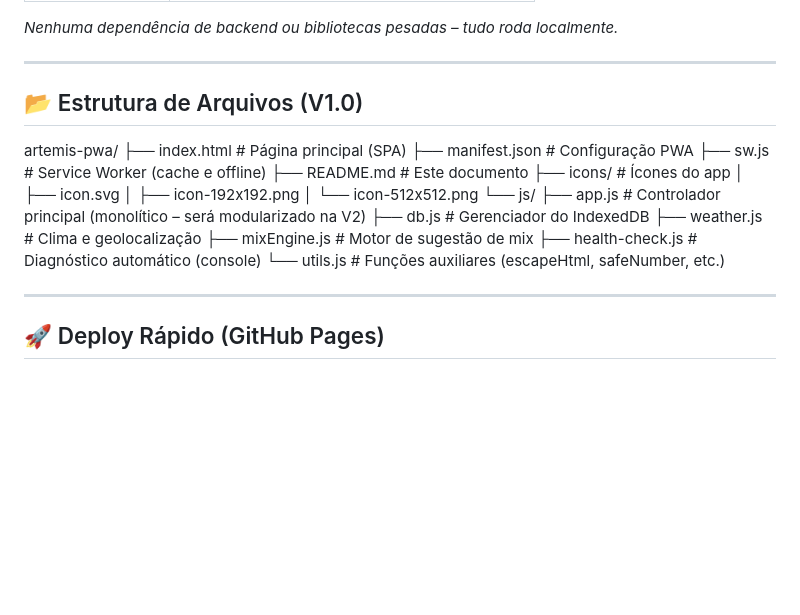
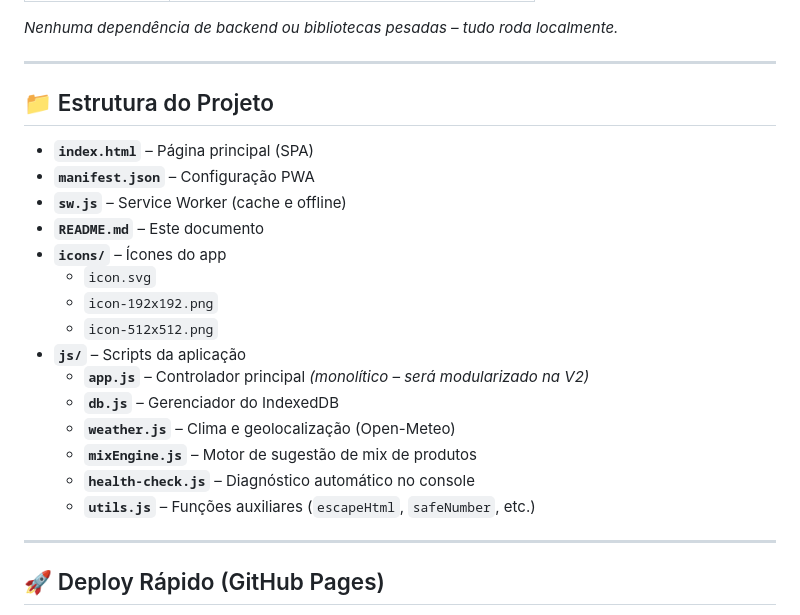
Before and after one commit to CarRod-ara/Projeto_Artemis, a Markdown page: README.md, the part around the change. Rendered like a GitHub page; blank space fills up the shorter version.

Commit message:
Update project structure section in README

```diff
--- a/README.md
+++ b/README.md
@@ -73,23 +73,25 @@ O Luminar é um **PWA offline‑first** desenvolvido para vendedores de rua (bri
 
 ---
 
-## 📂 Estrutura de Arquivos (V1.0)
-artemis-pwa/
-├── index.html # Página principal (SPA)
-├── manifest.json # Configuração PWA
-├── sw.js # Service Worker (cache e offline)
-├── README.md # Este documento
-├── icons/ # Ícones do app
-│ ├── icon.svg
-│ ├── icon-192x192.png
-│ └── icon-512x512.png
-└── js/
-├── app.js # Controlador principal (monolítico – será modularizado na V2)
-├── db.js # Gerenciador do IndexedDB
-├── weather.js # Clima e geolocalização
-├── mixEngine.js # Motor de sugestão de mix
-├── health-check.js # Diagnóstico automático (console)
-└── utils.js # Funções auxiliares (escapeHtml, safeNumber, etc.)
+## 📁 Estrutura do Projeto
+
+- **`index.html`** – Página principal (SPA)
+- **`manifest.json`** – Configuração PWA
+- **`sw.js`** – Service Worker (cache e offline)
+- **`README.md`** – Este documento
+- **`icons/`** – Ícones do app
+  - `icon.svg`
+  - `icon-192x192.png`
+  - `icon-512x512.png`
+- **`js/`** – Scripts da aplicação
+  - **`app.js`** – Controlador principal *(monolítico – será modularizado na V2)*
+  - **`db.js`** – Gerenciador do IndexedDB
+  - **`weather.js`** – Clima e geolocalização (Open-Meteo)
+  - **`mixEngine.js`** – Motor de sugestão de mix de produtos
+  - **`health-check.js`** – Diagnóstico automático no console
+  - **`utils.js`** – Funções auxiliares (`escapeHtml`, `safeNumber`, etc.)
+
+
 
 ---
 
```
